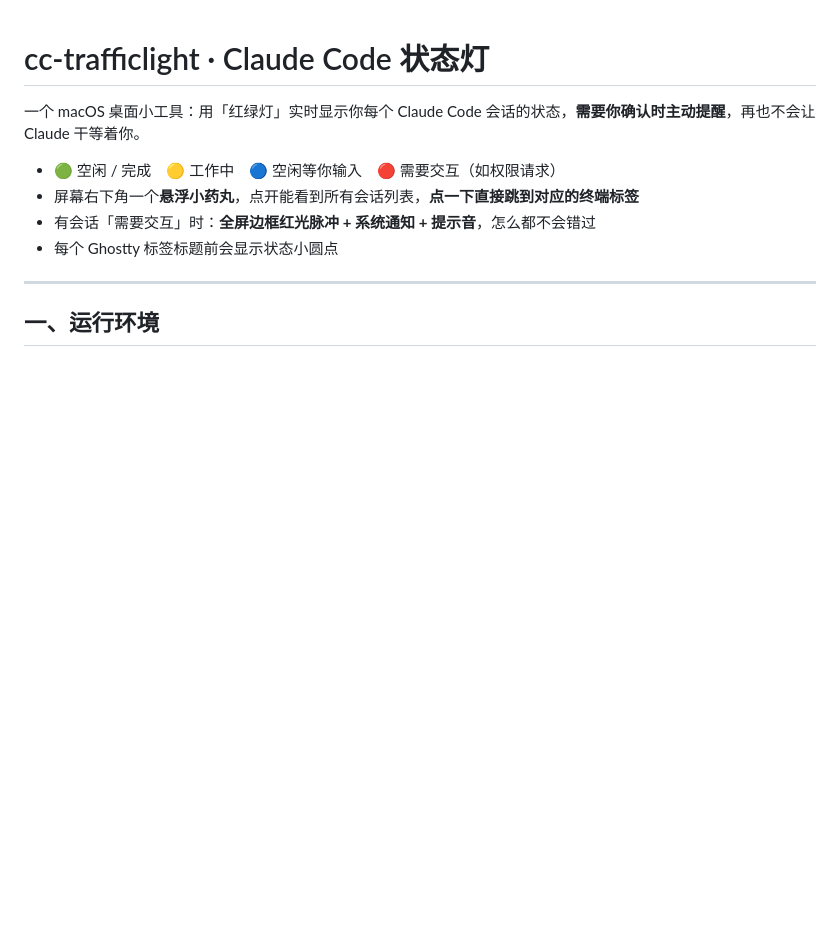
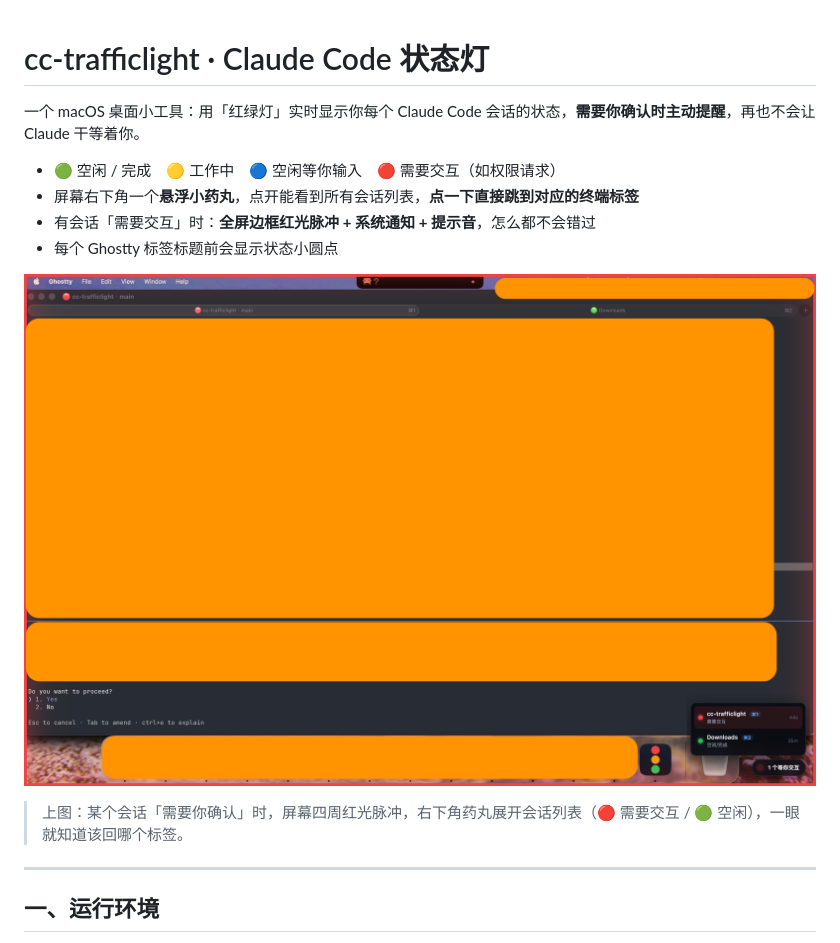
Before and after one commit to furaul/cc-trafficlight, a Markdown page: README.md, the part around the change. Drawn GitHub-style; pictures changed too: docs/images/alert-demo.png (added); blank space fills up the shorter version.

Commit message:
docs: add alert demo screenshot to README
Co-Authored-By: Claude Opus 4.7 <noreply@anthropic.com>

```diff
--- a/README.md
+++ b/README.md
@@ -6,6 +6,10 @@
 - 屏幕右下角一个**悬浮小药丸**，点开能看到所有会话列表，**点一下直接跳到对应的终端标签**
 - 有会话「需要交互」时：**全屏边框红光脉冲 + 系统通知 + 提示音**，怎么都不会错过
 - 每个 Ghostty 标签标题前会显示状态小圆点
+
+![需要交互时：全屏红光边框 + 右下角药丸列表提示](docs/images/alert-demo.png)
+
+> 上图：某个会话「需要你确认」时，屏幕四周红光脉冲，右下角药丸展开会话列表（🔴 需要交互 / 🟢 空闲），一眼就知道该回哪个标签。
 
 ---
 
```
